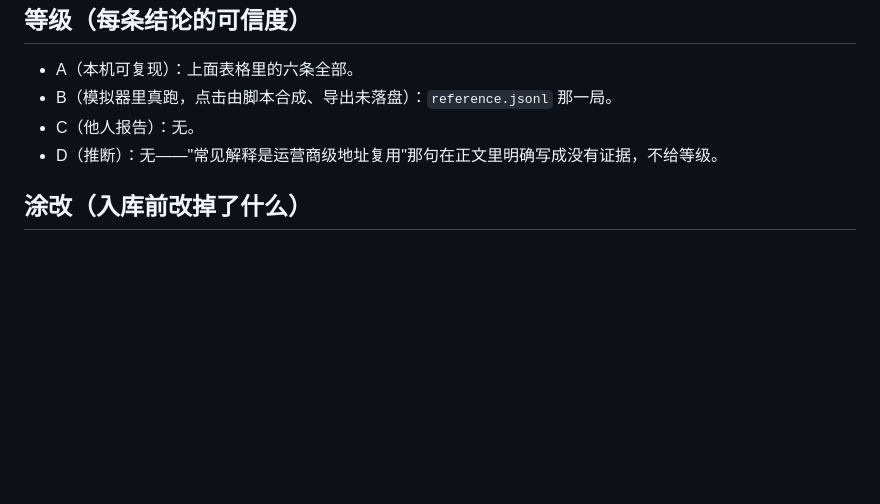
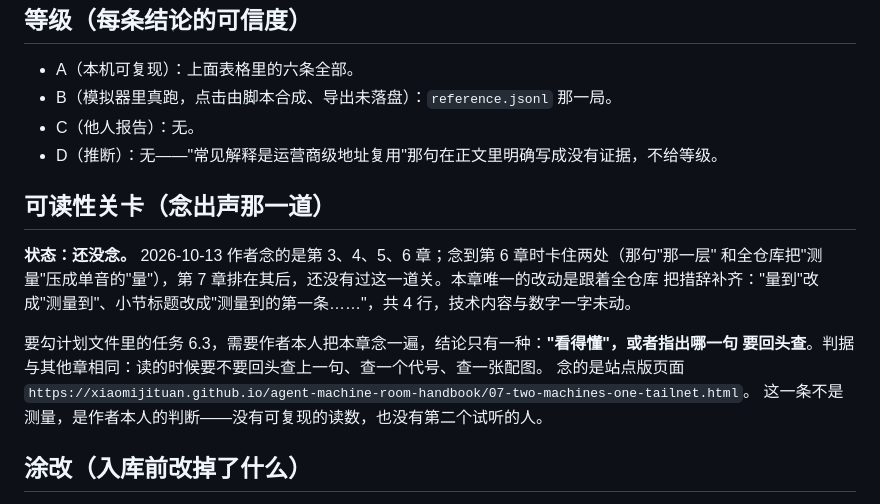
Before and after one commit to xiaomijituan/agent-machine-room-handbook, a Markdown page: chapters/07-two-machines-one-tailnet/verify.md, the part around the change. GitHub-like rendering; blank space fills up the shorter version.

```diff
--- a/chapters/07-two-machines-one-tailnet/verify.md
+++ b/chapters/07-two-machines-one-tailnet/verify.md
@@ -46,6 +46,17 @@
 - C（他人报告）：无。
 - D（推断）：无——"常见解释是运营商级地址复用"那句在正文里明确写成没有证据，不给等级。
 
+## 可读性关卡（念出声那一道）
+
+**状态：还没念。** 2026-10-13 作者念的是第 3、4、5、6 章；念到第 6 章时卡住两处（那句"那一层"
+和全仓库把"测量"压成单音的"量"），第 7 章排在其后，还没有过这一道关。本章唯一的改动是跟着全仓库
+把措辞补齐："量到"改成"测量到"、小节标题改成"测量到的第一条……"，共 4 行，技术内容与数字一字未动。
+
+要勾计划文件里的任务 6.3，需要作者本人把本章念一遍，结论只有一种：**"看得懂"，或者指出哪一句
+要回头查**。判据与其他章相同：读的时候要不要回头查上一句、查一个代号、查一张配图。
+念的是站点版页面 `https://xiaomijituan.github.io/agent-machine-room-handbook/07-two-machines-one-tailnet.html`。
+这一条不是测量，是作者本人的判断——没有可复现的读数，也没有第二个试听的人。
+
 ## 涂改（入库前改掉了什么）
 
 - 两台机器的设备名替换为 `<本机名>`、`<对端设备名>`；两个 tailnet IPv4 与 IPv6 地址替换为
```
Also changed, not shown: chapters/06-kill-the-terminal/verify.md (+16 -0 lines).
